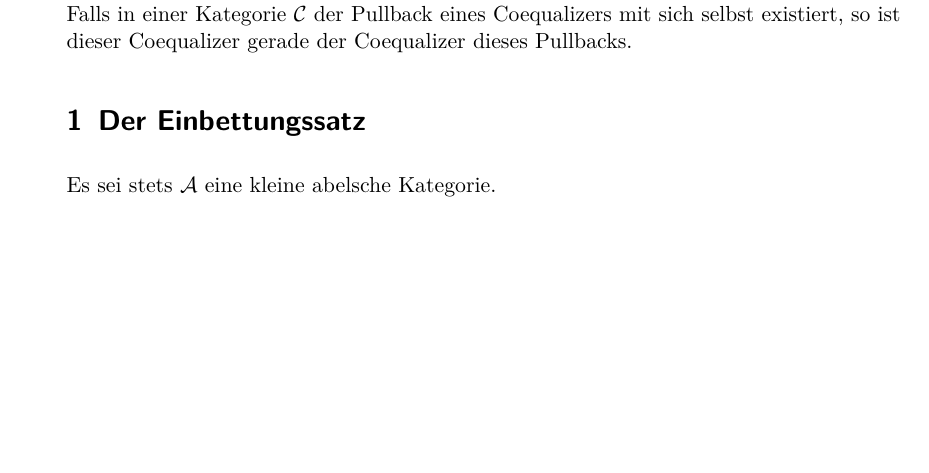
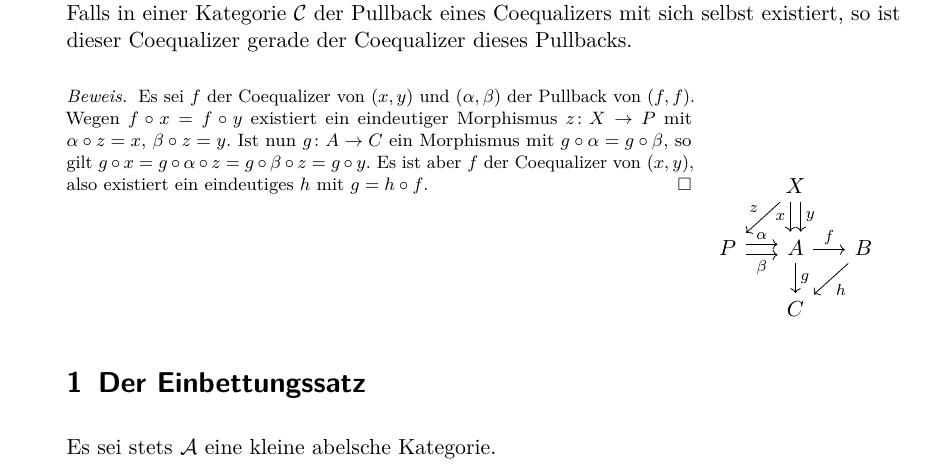
Before and after one commit to TwoFX/EmbeddingTheorem, a LaTeX document (handout.tex): part of page 2 of 3 before the commit and part of page 2 of 4 after it, cut so that both start at the same text, the shorter picture padded with empty space. Compiled offline with pdfLaTeX.

Commit message:
A new proof, but I can't get minipages to do their thing

```diff
--- a/handout.tex
+++ b/handout.tex
@@ -168,6 +168,27 @@
 			Falls in einer Kategorie $\cat{C}$ der Pullback eines Coequalizers mit sich
 			selbst existiert, so ist dieser Coequalizer gerade der Coequalizer dieses Pullbacks.
 		\end{proposition}
+		\p{%
+			\begin{minipage}{0.75\textwidth}%
+			\begin{proof}
+				Es sei $f$ der Coequalizer von $(x, y)$ und $(\alpha, \beta)$ der
+				Pullback von $(f, f)$. Wegen $f\circ x = f\circ y$ existiert ein
+				eindeutiger Morphismus $z\colon X \to P$ mit $\alpha\circ z = x$,
+				$\beta\circ z=y$. Ist nun $g\colon A\to C$ ein Morphismus mit
+				$g\circ\alpha = g\circ\beta$, so gilt $g\circ x = g\circ\alpha\circ z
+				= g\circ\beta\circ z = g\circ y$. Es ist aber $f$ der Coequalizer von
+				$(x, y)$, also existiert ein eindeutiges $h$ mit $g = h\circ f$.
+			\end{proof}
+		\end{minipage}%
+		\begin{minipage}[t]{0.25\textwidth}
+			\[
+				\begin{tikzcd}[sep=1.4em]
+					\n X \ar{dl}[']{z} \ar[shift left]{d}{y} \ar[shift right, ']{d}{x} \n \\
+					P \ar[shift left]{r}{\alpha} \ar[shift right, ']{r}{\beta} \n \ar{d}{g} A \ar{r}{f} \n \ar{dl}{h} B \\
+					\n C \n
+				\end{tikzcd}
+			\]
+		\end{minipage}}
 
 	\section{Der Einbettungssatz}
 		Es sei stets $\cat{A}$ eine kleine abelsche Kategorie.
```
